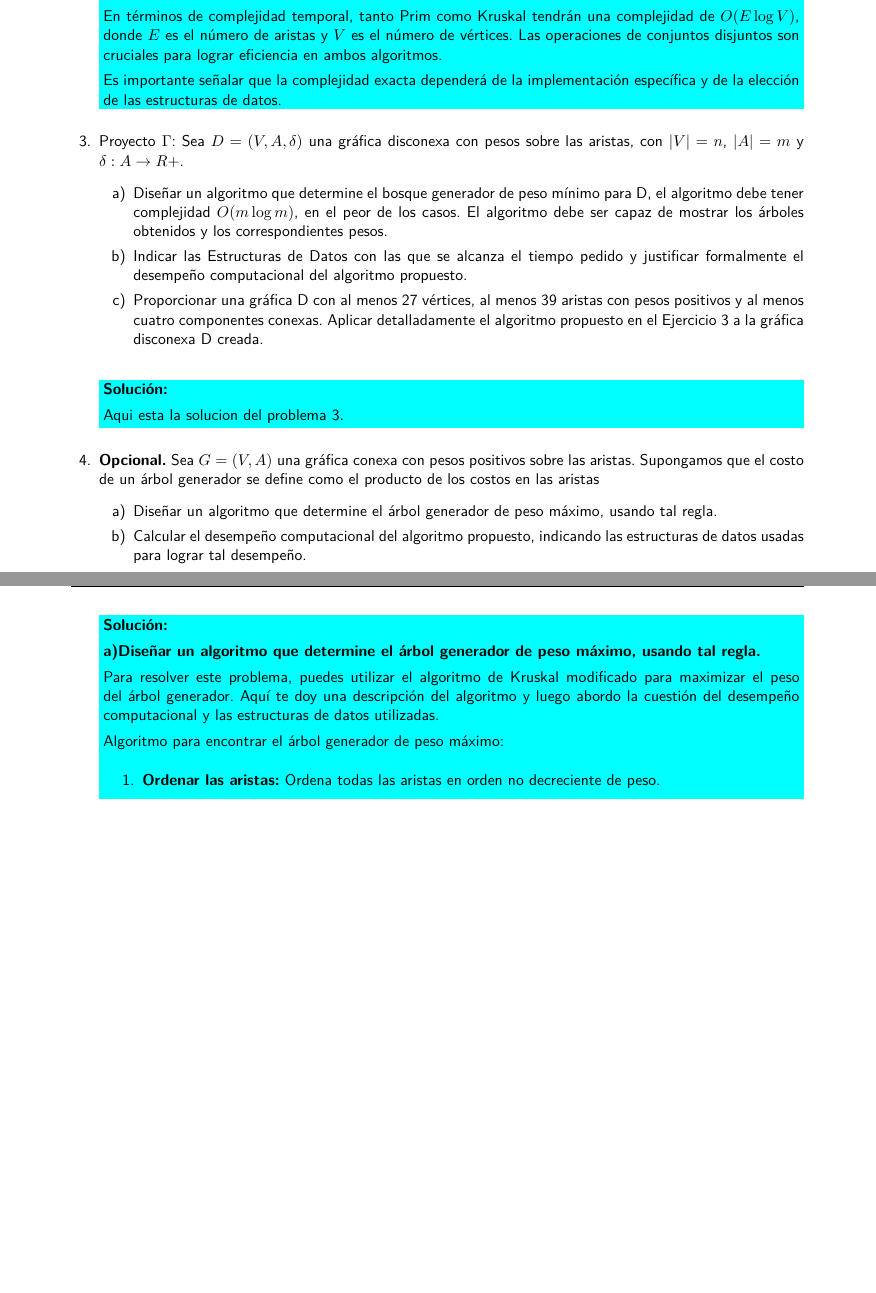
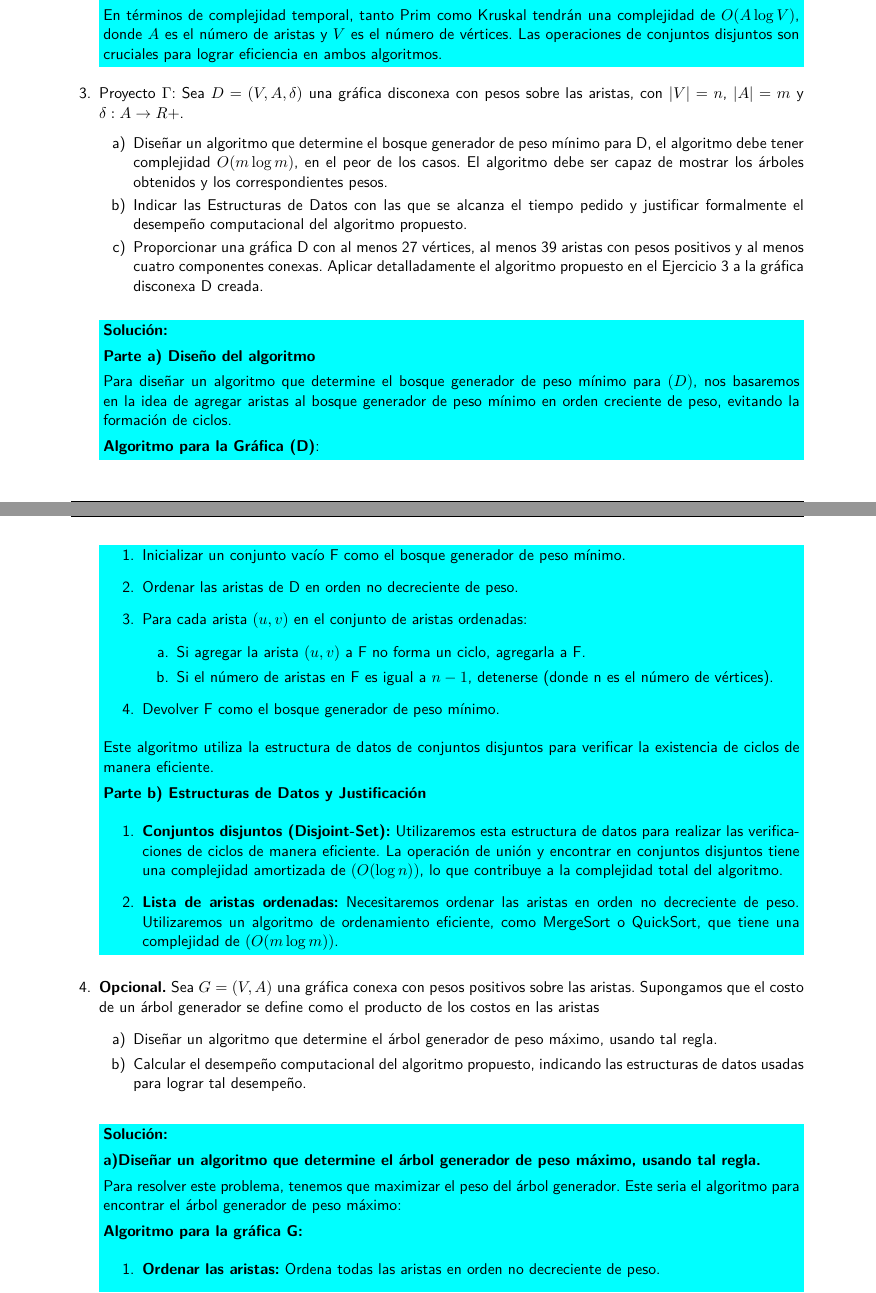
Before and after one commit to AlvaroRamirez01/Analisis_de_Algoritmos_2024-1, a LaTeX problem sheet (Tarea_09_Prim_Kruskal_Dijkstra/Tarea_09_Prim_Kruskal_Dijkstra.tex): two parts of pages 2 and 3 of 3 before the commit and two parts of pages 2 and 3 of 4 after it, joined at a grey line, cut so that both start at the same text, the shorter picture padded with empty space. Compiled offline with pdfLaTeX.

Commit message:
T_09 terminada

```diff
--- a/Tarea_09_Prim_Kruskal_Dijkstra/Tarea_09_Prim_Kruskal_Dijkstra.tex
+++ b/Tarea_09_Prim_Kruskal_Dijkstra/Tarea_09_Prim_Kruskal_Dijkstra.tex
@@ -162 +165,0 @@ estructuras de datos utilizadas. Aquí hay algunas consideraciones generales:
-  También puedes usar una estructura de conjunto disjunto (Union-Find) para
@@ -164,10 +170,8 @@ estructuras de datos utilizadas. Aquí hay algunas consideraciones generales:
 
 En términos de complejidad temporal, tanto Prim como Kruskal tendrán una complejidad
-de $O(E \log V)$, donde $E$ es el número de aristas y $V$ es el número de vértices.
+de $O(A \log V)$, donde $A$ es el número de aristas y $V$ es el número de vértices.
 Las operaciones de conjuntos disjuntos son cruciales para lograr eficiencia en ambos algoritmos.
 
-Es importante señalar que la complejidad exacta dependerá de la implementación
-específica y de la elección de las estructuras de datos.
   \end{solution}
 
   \question{
@@ -188,7 +192,31 @@ las aristas, con $|V|=n$, $|A|=m$ y $\delta:A\to R+$.
 \end{enumerate}}
 
 \begin{solution}
-  Aqui esta la solucion del problema 3.
+  \textbf{Parte a) Diseño del algoritmo}
+
+Para diseñar un algoritmo que determine el bosque generador de peso mínimo para $(D)$, nos basaremos en la idea de agregar aristas al bosque generador de peso mínimo en orden creciente de peso, evitando la formación de ciclos.
+
+\textbf{Algoritmo para la Gráfica (D)}:
+    \begin{enumerate}[1.]
+        \item Inicializar un conjunto vacío F como el bosque generador de peso mínimo.
+        \item Ordenar las aristas de D en orden no decreciente de peso.
+        \item Para cada arista $(u, v)$ en el conjunto de aristas ordenadas:
+        \begin{enumerate}[a.]
+            \item Si agregar la arista $(u, v)$ a F no forma un ciclo, agregarla a F.
+            \item Si el número de aristas en F es igual a $n-1$, detenerse (donde n es el número de vértices).
+        \end{enumerate}
+        \item Devolver F como el bosque generador de peso mínimo.
+    \end{enumerate}
+
+Este algoritmo utiliza la estructura de datos de conjuntos disjuntos para verificar la existencia de ciclos de manera eficiente.
+
+\textbf{Parte b) Estructuras de Datos y Justificación}
+
+\begin{enumerate}[1.]
+    \item \textbf{Conjuntos disjuntos (Disjoint-Set):} Utilizaremos esta estructura de datos para realizar las verificaciones de ciclos de manera eficiente. La operación de unión y encontrar en conjuntos disjuntos tiene una complejidad amortizada de $(O(\log n))$, lo que contribuye a la complejidad total del algoritmo.
+
+    \item \textbf{Lista de aristas ordenadas:} Necesitaremos ordenar las aristas en orden no decreciente de peso. Utilizaremos un algoritmo de ordenamiento eficiente, como MergeSort o QuickSort, que tiene una complejidad de $(O(m \log m))$.
+\end{enumerate}
 \end{solution}
 
   \question{\textbf{Opcional.} Sea $G=(V,A)$ una gráfica conexa con pesos positivos
@@ -206,13 +234,9 @@ las aristas, con $|V|=n$, $|A|=m$ y $\delta:A\to R+$.
     \textbf{a)Diseñar un algoritmo que determine el árbol generador de peso
     máximo, usando tal regla.}
 
-    Para resolver este problema, puedes utilizar el algoritmo de Kruskal modificado
-    para maximizar el peso del árbol generador. Aquí te doy una descripción del
-    algoritmo y luego abordo la cuestión del desempeño computacional y las
-    estructuras de datos utilizadas.
+    Para resolver este problema, tenemos que maximizar el peso del árbol generador. Este seria el algoritmo para encontrar el árbol generador de peso máximo:
 
-    Algoritmo para encontrar el árbol generador de peso máximo:
-
+    \textbf{Algoritmo para la gráfica G:}
     \begin{enumerate}[1.]
       \item \textbf{Ordenar las aristas:} Ordena todas las aristas en orden no decreciente de peso.
       \item \textbf{Inicializar el árbol generador:} Inicializa un árbol generador vacío.
@@ -232 +252,0 @@ las aristas, con $|V|=n$, $|A|=m$ y $\delta:A\to R+$.
-    donde $(E)$ es el número de aristas.
```
Also changed, not shown: Tarea_09_Prim_Kruskal_Dijkstra/Tarea_09_Prim_Kruskal_Dijkstra.tex (57 more changed lines), 1 other file.
